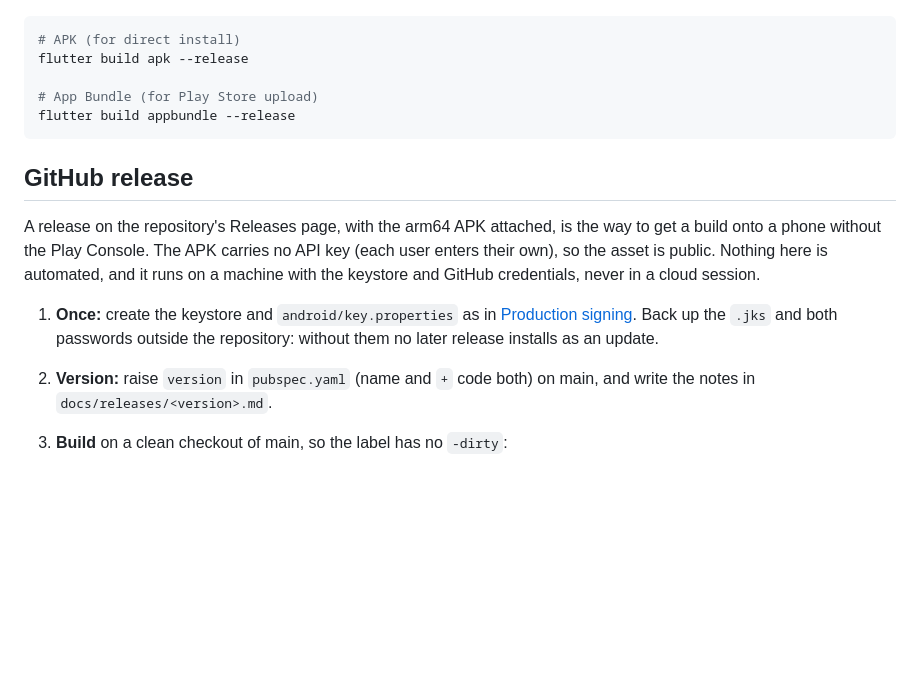
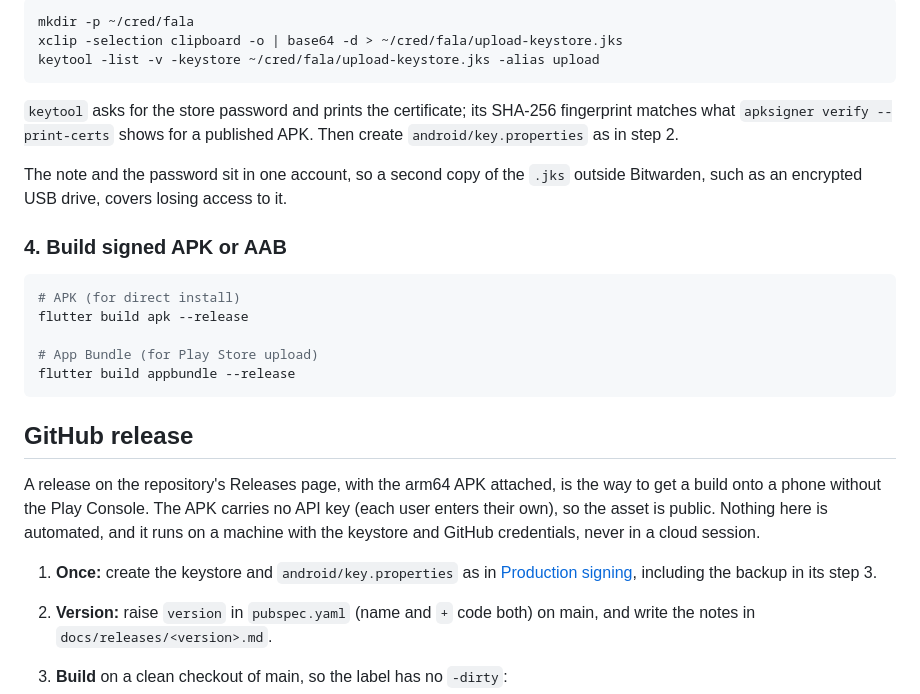
Before and after one commit to Pitrified/fala-language-tutor, a Markdown page: docs/build-and-release.md, the part around one of its changes. GitHub-like rendering; blank space fills up the shorter version.

````diff
--- a/docs/build-and-release.md
+++ b/docs/build-and-release.md
@@ -120,3 +166,15 @@ This file is gitignored and never committed.
+```bash
+mkdir -p ~/cred/fala
+xclip -selection clipboard -o | base64 -d > ~/cred/fala/upload-keystore.jks
+keytool -list -v -keystore ~/cred/fala/upload-keystore.jks -alias upload
+```
+
+`keytool` asks for the store password and prints the certificate; its SHA-256 fingerprint matches what `apksigner verify --print-certs` shows for a published APK.
+Then create `android/key.properties` as in step 2.
+
+The note and the password sit in one account, so a second copy of the `.jks` outside Bitwarden, such as an encrypted USB drive, covers losing access to it.
+
+### 4. Build signed APK or AAB
 
 ```bash
 # APK (for direct install)
@@ -131,7 +189,7 @@ flutter build appbundle --release
 A release on the repository's Releases page, with the arm64 APK attached, is the way to get a build onto a phone without the Play Console. The APK carries no API key (each user enters their own), so the asset is public.
 Nothing here is automated, and it runs on a machine with the keystore and GitHub credentials, never in a cloud session.
 
-1. **Once:** create the keystore and `android/key.properties` as in [Production signing](#production-signing-required-for-play-store). Back up the `.jks` and both passwords outside the repository: without them no later release installs as an update.
+1. **Once:** create the keystore and `android/key.properties` as in [Production signing](#production-signing-required-for-play-store), including the backup in its step 3.
 2. **Version:** raise `version` in `pubspec.yaml` (name and `+` code both) on main, and write the notes in `docs/releases/<version>.md`.
 3. **Build** on a clean checkout of main, so the label has no `-dirty`:
 
````
Also changed, not shown: other parts of docs/build-and-release.md (+50 -4 lines).
